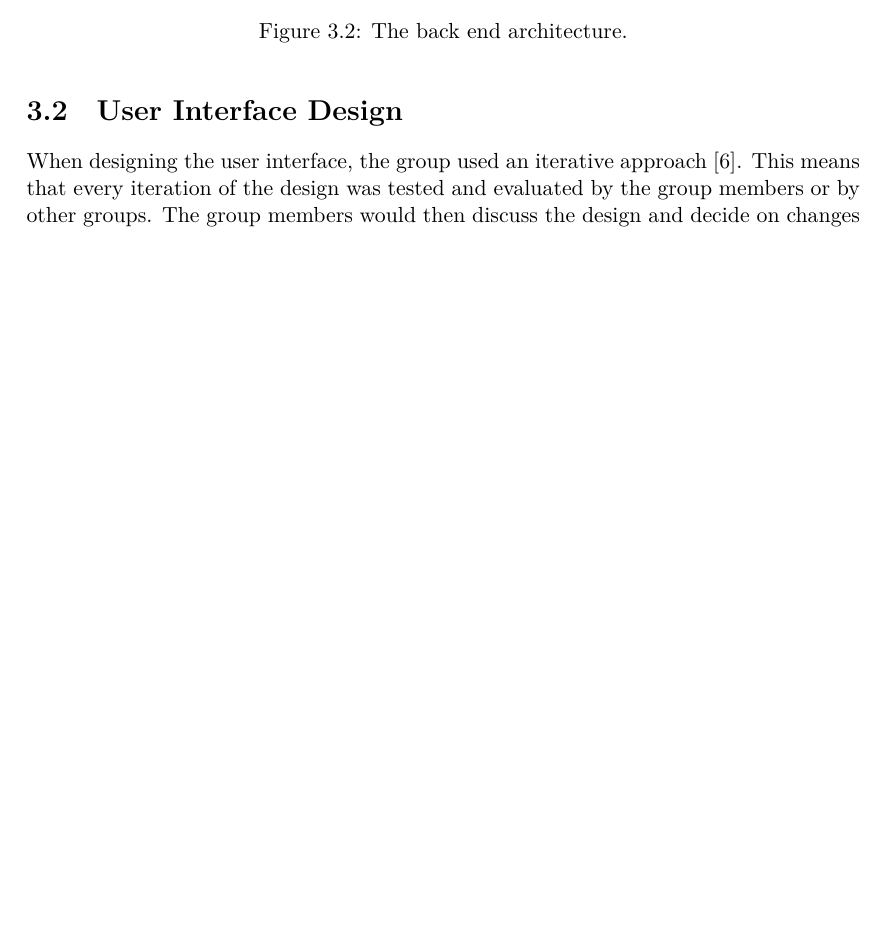
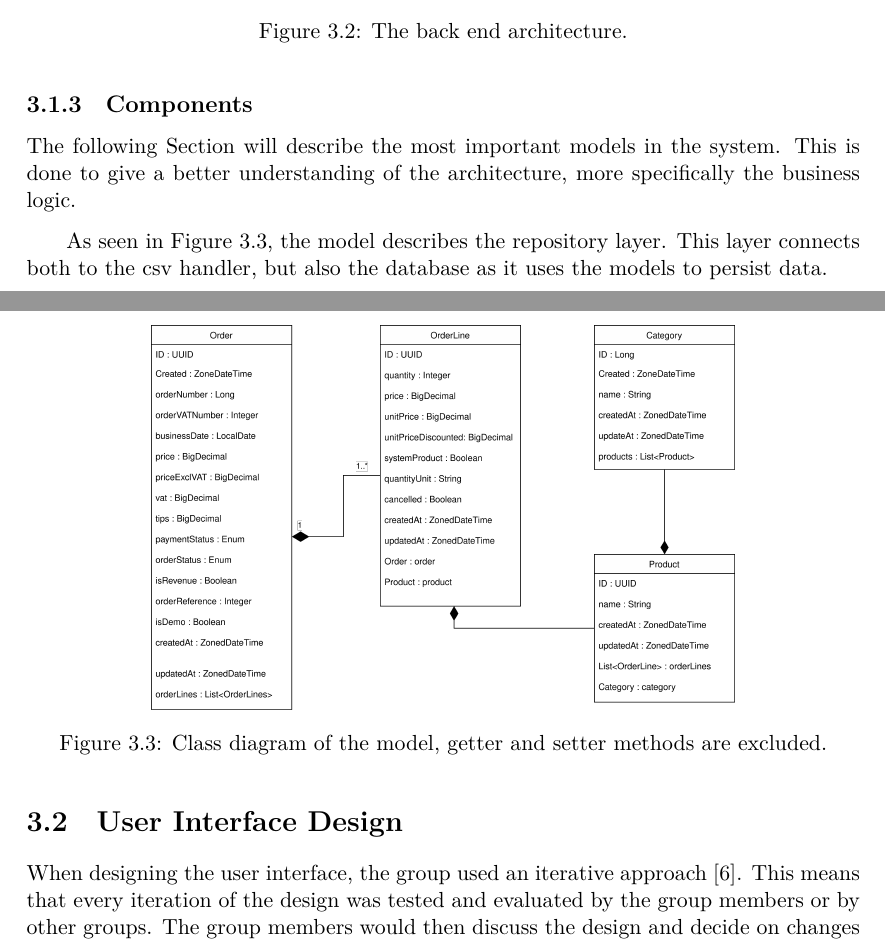
Before and after one commit to audio-engineer/aau-p3-article, a LaTeX thesis (src/main.tex, which reads src/architectural-design/components.tex): part of page 29 of 74 before the commit and two parts of pages 29 and 30 of 75 after it, the two joined at a grey line, cut so that both start at the same text, the shorter picture padded with empty space. Compiled offline with XeLaTeX.

Commit message:
Fix #175. Model diagram

```diff
--- /dev/null
+++ b/src/architectural-design/components.tex
@@ -0,0 +1,15 @@
+% textidote: ignore begin
+\subsection{Components}\label{subsec:components}
+% textidote: ignore end
+The following Section will describe the most important models in the system.
+This is done to give a better understanding of the architecture, more specifically the business logic.
+
+As seen in Figure~\ref{fig:model-diagram}, the model describes the repository layer.
+This layer connects both to the csv handler, but also the database as it uses the models to persist data.
+
+\begin{figure}[H]
+    \centering
+    \includegraphics[width=0.7\textwidth]{model-diagram}
+    \caption{Class diagram of the model, getter and setter methods are excluded.
+    }\label{fig:model-diagram}
+\end{figure}
```
Also changed, not shown: src/architectural-design/index.tex (+1 -0 lines), src/images/model-diagram.png (added).
